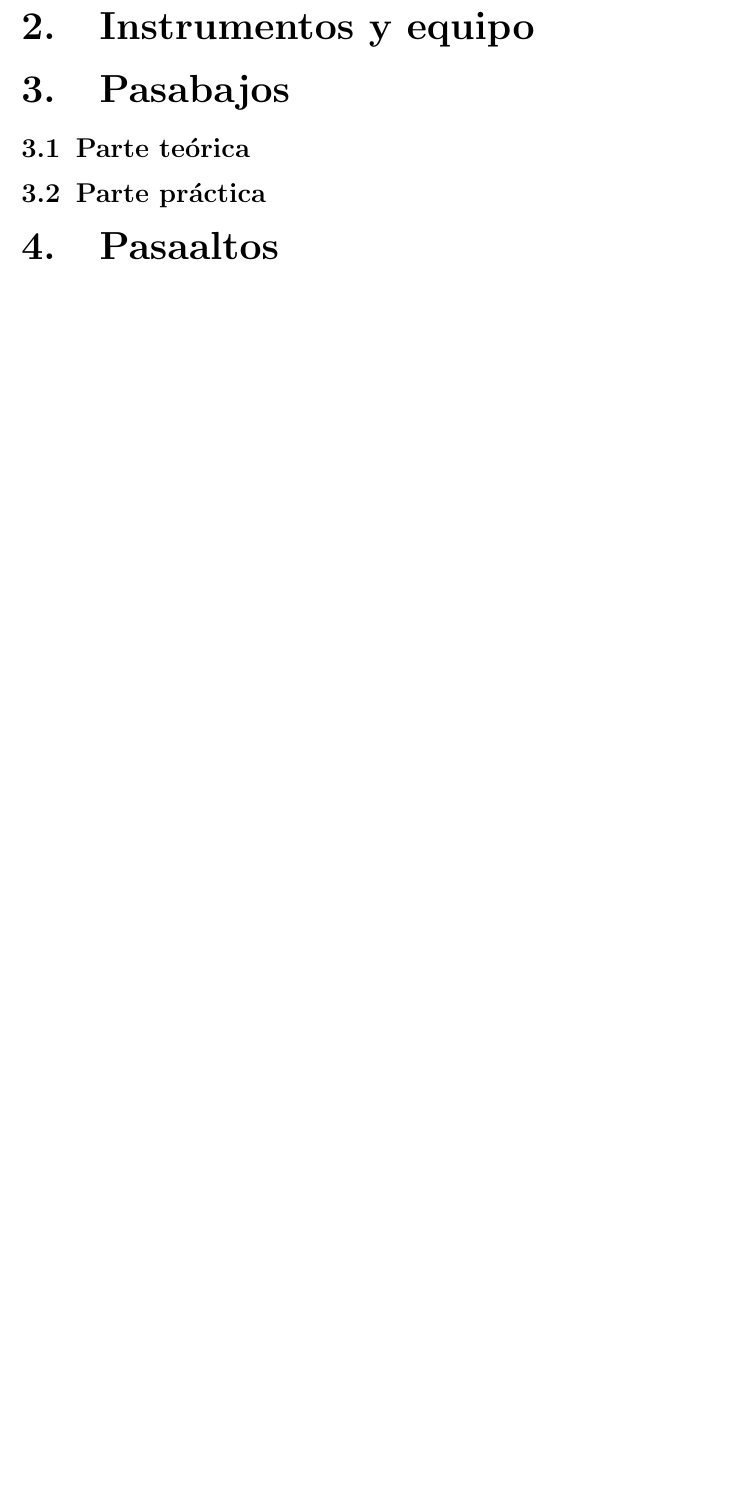
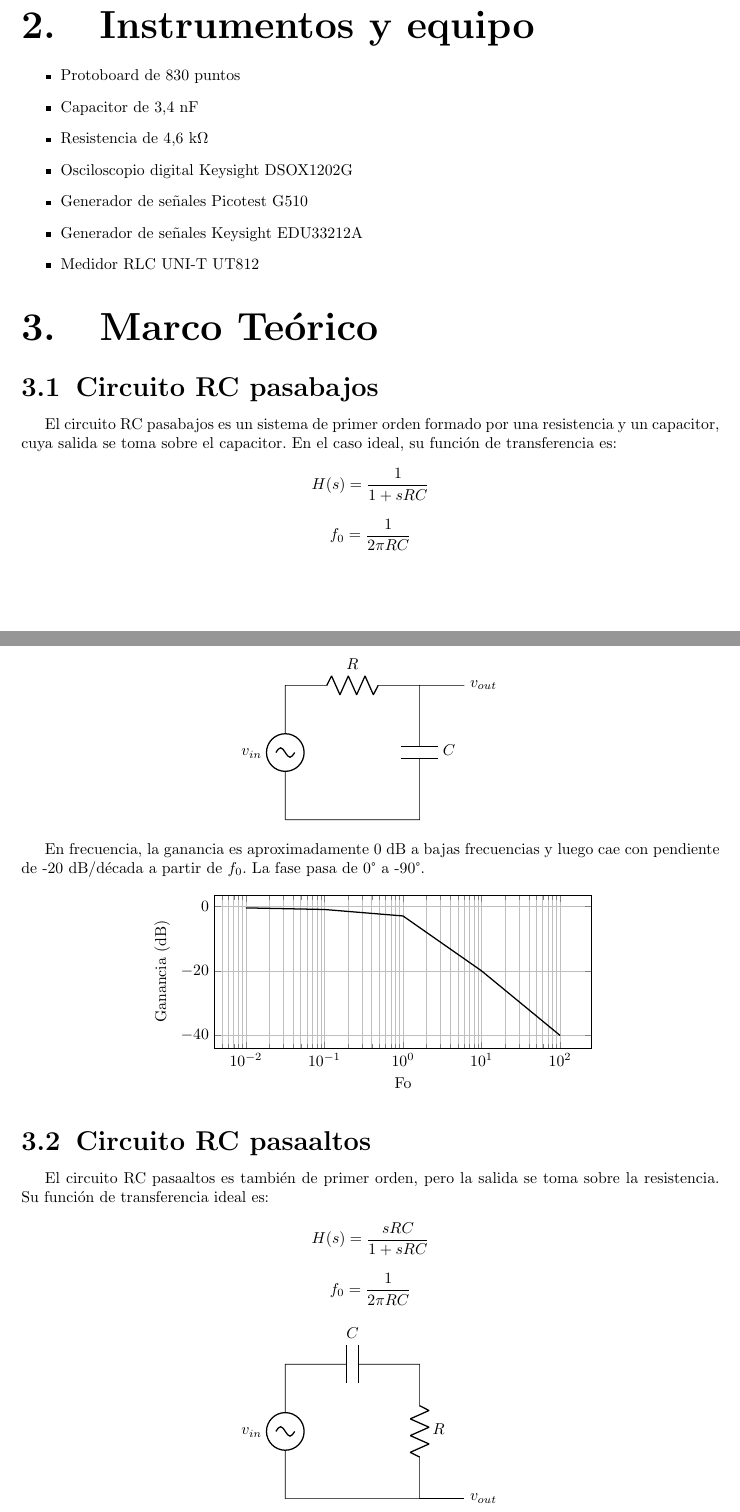
Before and after one commit to RitaMos/Labo-1, a LaTeX document (TP1/main.tex): part of page 5 of 5 before the commit and two parts of pages 4 and 5 of 6 after it, the two joined at a grey line, cut so that both start at the same text, the shorter picture padded with empty space. Compiled offline with pdfLaTeX.

Commit message:
Me voy a tomar un ferno y ver un cap de anime. Falta corregir el circuito de tikz y mas marco teorico. Vuelvo en 30/40min

```diff
--- a/TP1/main.tex
+++ b/TP1/main.tex
@@ -93,4 +93,79 @@
 
 \section{Objetivos}
 El objetivo de este trabajo práctico es utilizar circuitos RC de primer orden, en configuraciones pasabajos y pasaaltos, como base para analizar el uso del instrumental de laboratorio en condiciones reales. Dado que su comportamiento teórico es conocido, se los emplea como referencia para comparar con las mediciones experimentales e identificar las diferencias que aparecen en la práctica. En particular, se busca trabajar con herramientas como el generador de señales, el osciloscopio digital y la función de Network Analyzer, poniendo foco en cómo las condiciones de medición afectan los resultados, considerando efectos como la resistencia de salida del generador, la impedancia de entrada del osciloscopio y las capacitancias parásitas de las puntas. Finalmente, se pretende interpretar las diferencias entre los resultados teóricos y experimentales, teniendo en cuenta tanto las tolerancias de los componentes como las limitaciones del instrumental.
+
 \section{Instrumentos y equipo}
+\begin{itemize}
+    \item Protoboard de 830 puntos
+    \item Capacitor de 3,4 nF
+    \item Resistencia de 4,6 k$\Omega$
+    \item Osciloscopio digital Keysight DSOX1202G
+    \item Generador de señales Picotest G510
+    \item Generador de señales Keysight EDU33212A
+    \item Medidor RLC UNI-T UT812
+\end{itemize}
+
+\section{Marco Teórico}
+\subsection{Circuito RC pasabajos}
+
+El circuito RC pasabajos es un sistema de primer orden formado por una resistencia y un capacitor, cuya salida se toma sobre el capacitor. En el caso ideal, su función de transferencia es:
+
+\[
+H(s) = \frac{1}{1 + sRC}
+\]
+
+\[
+f_0 = \frac{1}{2\pi RC}
+\]
+
+\begin{center}
+\begin{circuitikz}
+\draw
+(0,0) to[sV, l=$v_{in}$] (0,3)
+to[R, l=$R$] (3,3)
+to[C, l=$C$] (3,0)
+-- (0,0);
+\draw (3,3) to[short] (4,3) node[right]{$v_{out}$};
+\end{circuitikz}
+\end{center}
+
+En frecuencia, la ganancia es aproximadamente 0 dB a bajas frecuencias y luego cae con pendiente de -20 dB/década a partir de \(f_0\). La fase pasa de 0° a -90°.
+
+\begin{center}
+\begin{tikzpicture}
+\begin{semilogxaxis}[
+    width=10cm,
+    height=5cm,
+    grid=both,
+    xlabel={Fo},
+    ylabel={Ganancia (dB)},
+]
+\addplot[thick] coordinates {
+    (0.01,-0.5) (0.1,-1) (1,-3) (10,-20) (100,-40)
+};
+\end{semilogxaxis}
+\end{tikzpicture}
+\end{center}
+
+\subsection{Circuito RC pasaaltos}
+
+El circuito RC pasaaltos es también de primer orden, pero la salida se toma sobre la resistencia. Su función de transferencia ideal es:
+
+\[
+H(s) = \frac{sRC}{1 + sRC}
+\]
+
+\[
+f_0 = \frac{1}{2\pi RC}
+\]
+
+\begin{center}
+\begin{circuitikz}
+\draw
+(0,0) to[sV, l=$v_{in}$] (0,3)
+to[C, l=$C$] (3,3)
+to[R, l=$R$] (3,0)
+-- (0,0);
+\draw (3,0) to[short] (4,0) node[right]{$v_{out}$};
+\end{circuitikz}
+\end{center}
```
Also changed, not shown: TP1/main.pdf, TP1/main.tex (18 more changed lines), 7 other files.
